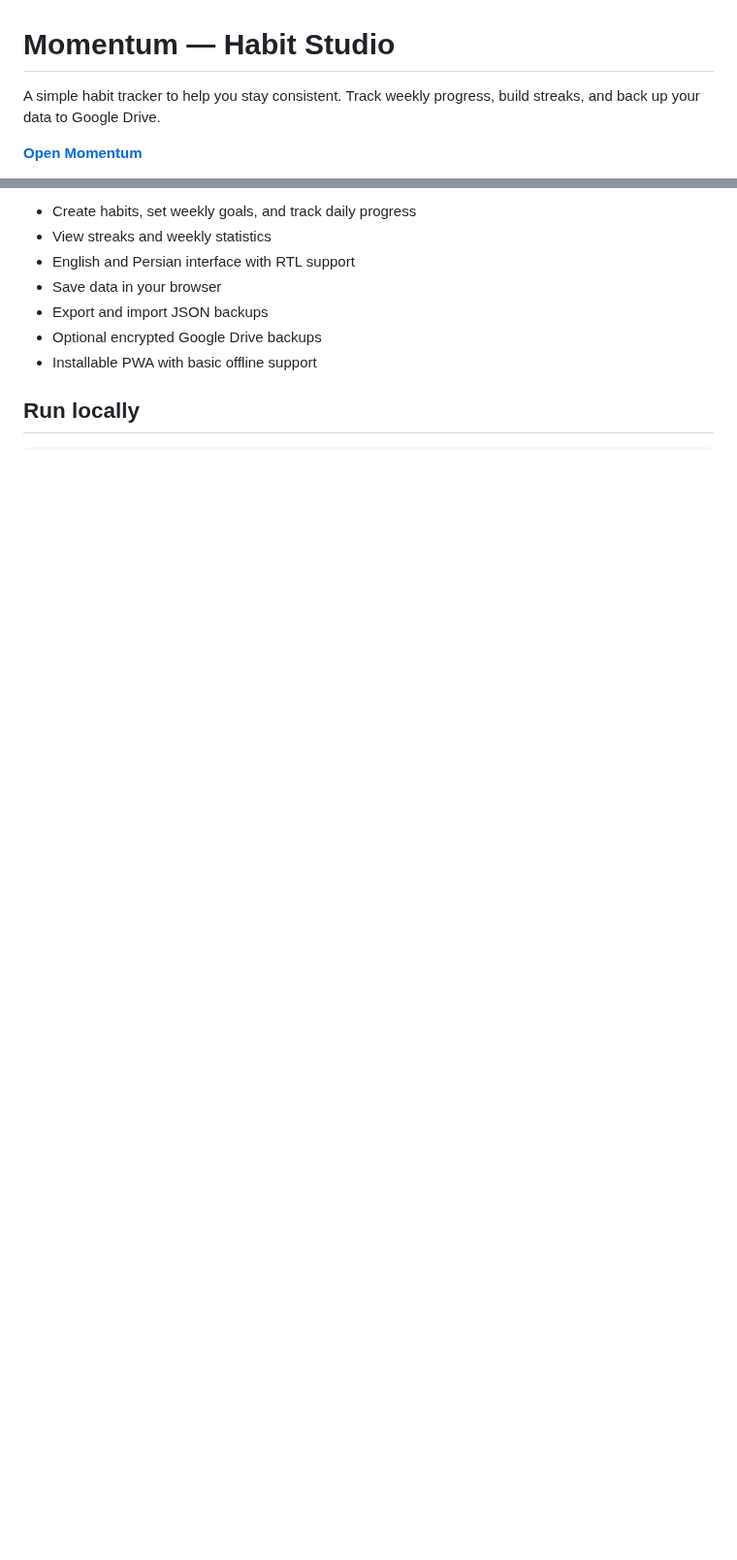
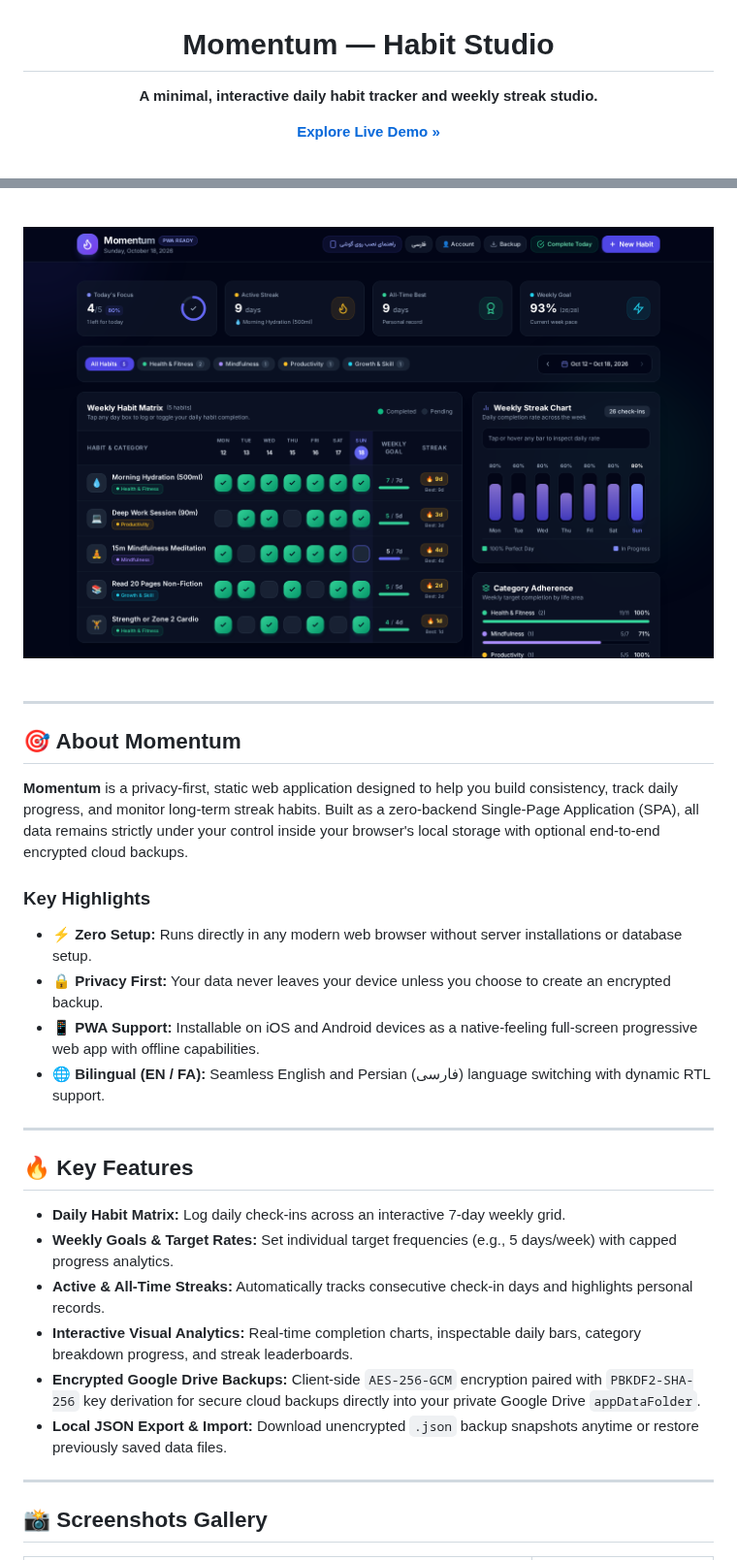
Before and after one commit to voidcriterion-cmd/habits, a Markdown page: README.md, 2 parts joined by grey strips. Shown at 97% size. GitHub-like rendering; pictures changed too: assets/screenshots/dashboard.png (added); blank space fills up the shorter version.

```diff
--- a/README.md
+++ b/README.md
@@ -1,6 +3,10 @@
 # Momentum — Habit Studio
 
-A simple habit tracker to help you stay consistent. Track weekly progress, build streaks, and back up your data to Google Drive.
+<p align="center">
+  <strong>A minimal, interactive daily habit tracker and weekly streak studio.</strong>
+</p>
 
-**[Open Momentum](https://voidcriterion-cmd.github.io/habits/)**
+<p align="center">
+  <a href="https://voidcriterion-cmd.github.io/habits/"><strong>Explore Live Demo »</strong></a>
+</p>
 
@@ -8,11 +18,37 @@ A simple habit tracker to help you stay consistent. Track weekly progress, build
 
-- Create habits, set weekly goals, and track daily progress
-- View streaks and weekly statistics
-- English and Persian interface with RTL support
-- Save data in your browser
-- Export and import JSON backups
-- Optional encrypted Google Drive backups
-- Installable PWA with basic offline support
+<br />
 
-## Run locally
+<img src="assets/screenshots/dashboard.png" alt="Momentum Habit Studio Dashboard" width="100%" style="border-radius: 12px; box-shadow: 0 12px 32px rgba(0,0,0,0.4);" />
 
+</div>
+
+<br />
+
+---
+
+## 🎯 About Momentum
+
+**Momentum** is a privacy-first, static web application designed to help you build consistency, track daily progress, and monitor long-term streak habits. Built as a zero-backend Single-Page Application (SPA), all data remains strictly under your control inside your browser's local storage with optional end-to-end encrypted cloud backups.
+
+### Key Highlights
+
+- ⚡ **Zero Setup:** Runs directly in any modern web browser without server installations or database setup.
+- 🔒 **Privacy First:** Your data never leaves your device unless you choose to create an encrypted backup.
+- 📱 **PWA Support:** Installable on iOS and Android devices as a native-feeling full-screen progressive web app with offline capabilities.
+- 🌐 **Bilingual (EN / FA):** Seamless English and Persian (فارسی) language switching with dynamic RTL support.
+
+---
+
+## 🔥 Key Features
+
+- **Daily Habit Matrix:** Log daily check-ins across an interactive 7-day weekly grid.
+- **Weekly Goals & Target Rates:** Set individual target frequencies (e.g., 5 days/week) with capped progress analytics.
+- **Active & All-Time Streaks:** Automatically tracks consecutive check-in days and highlights personal records.
+- **Interactive Visual Analytics:** Real-time completion charts, inspectable daily bars, category breakdown progress, and streak leaderboards.
+- **Encrypted Google Drive Backups:** Client-side `AES-256-GCM` encryption paired with `PBKDF2-SHA-256` key derivation for secure cloud backups directly into your private Google Drive `appDataFolder`.
+- **Local JSON Export & Import:** Download unencrypted `.json` backup snapshots anytime or restore previously saved data files.
+
+---
+
+## 📸 Screenshots Gallery
+
```
Also changed, not shown: other parts of README.md (+89 -24 lines), assets/screenshots/habit-matrix.png (added), assets/screenshots/mobile-view.png (added), assets/screenshots/weekly-analytics.png (added), 2 other files.
